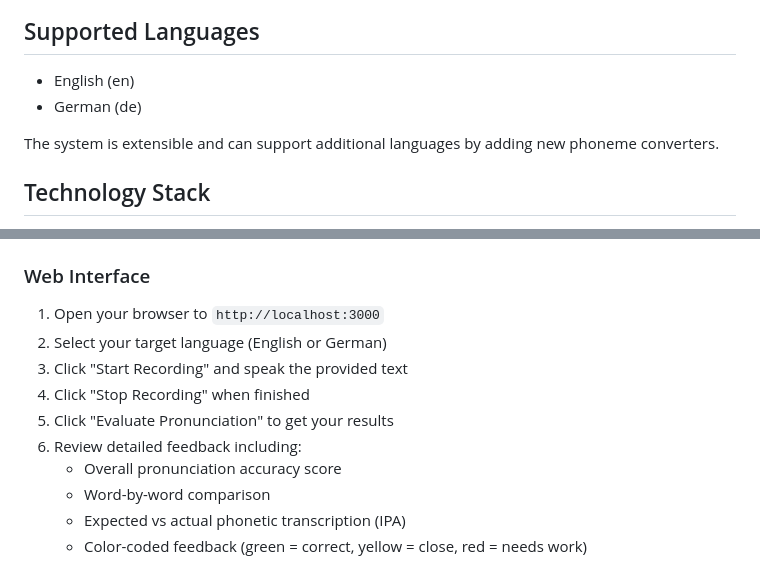
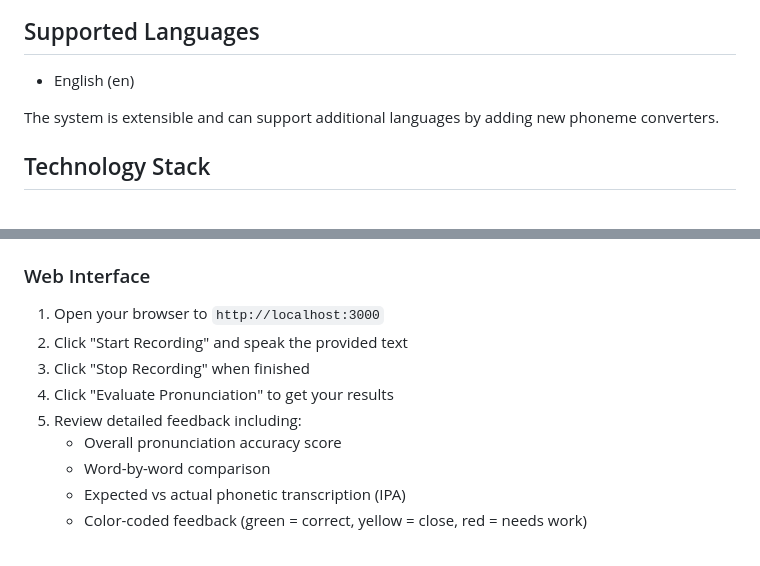
Before and after one commit to silalahi/bisik, a Markdown page: README.md, 2 parts joined by grey strips. Rendered like a GitHub page.

Commit message:
docs: update README to reflect English-only support
Remove German language from supported languages list and update usage instructions to reflect simplified single-language workflow.

🤖 Generated with [Claude Code](https://claude.com/claude-code)

Co-Authored-By: Claude <noreply@anthropic.com>

```diff
--- a/README.md
+++ b/README.md
@@ -22,7 +22,6 @@ An AI-powered tool to evaluate and improve your pronunciation.
 ## Supported Languages
 
 - English (en)
-- German (de)
 
 The system is extensible and can support additional languages by adding new phoneme converters.
 
@@ -84,11 +83,10 @@ The application will be available at `http://localhost:3000`
 ### Web Interface
 
 1. Open your browser to `http://localhost:3000`
-2. Select your target language (English or German)
-3. Click "Start Recording" and speak the provided text
-4. Click "Stop Recording" when finished
-5. Click "Evaluate Pronunciation" to get your results
-6. Review detailed feedback including:
+2. Click "Start Recording" and speak the provided text
+3. Click "Stop Recording" when finished
+4. Click "Evaluate Pronunciation" to get your results
+5. Review detailed feedback including:
    - Overall pronunciation accuracy score
    - Word-by-word comparison
    - Expected vs actual phonetic transcription (IPA)
```
